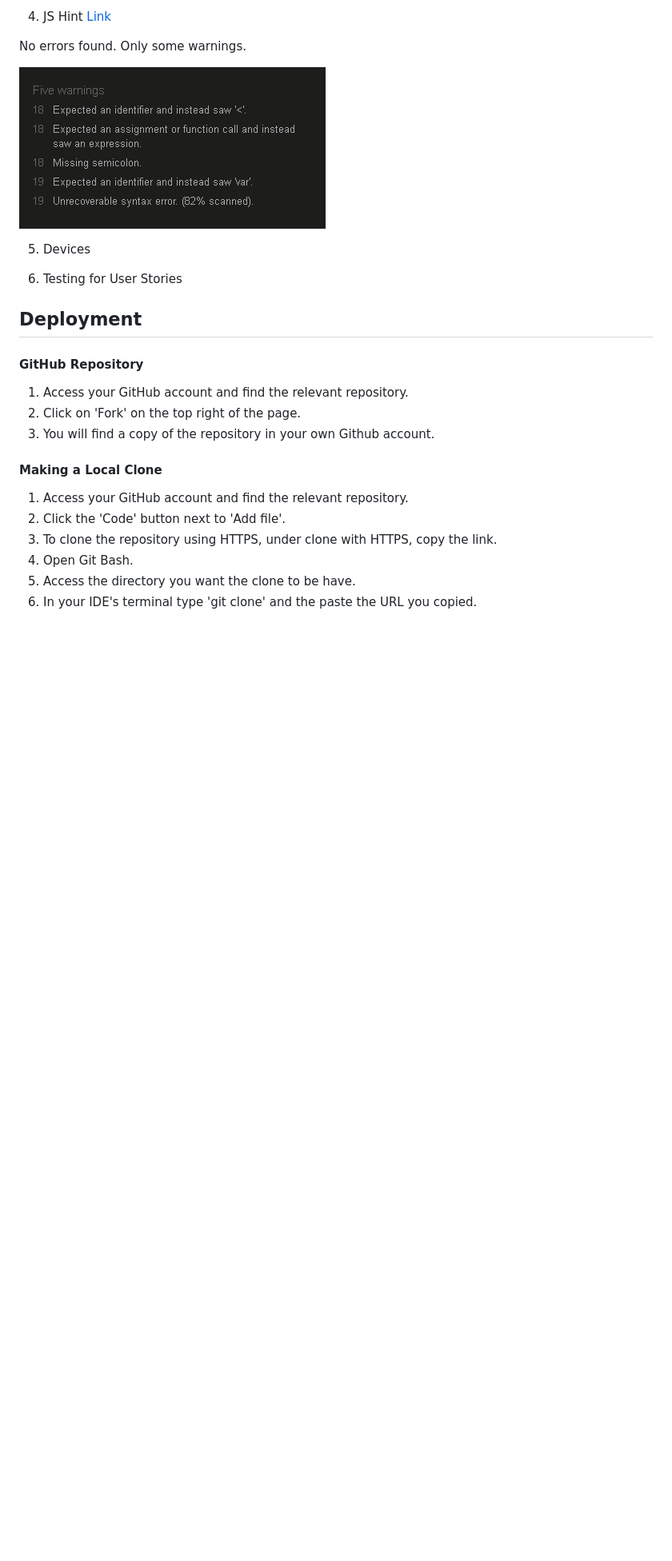
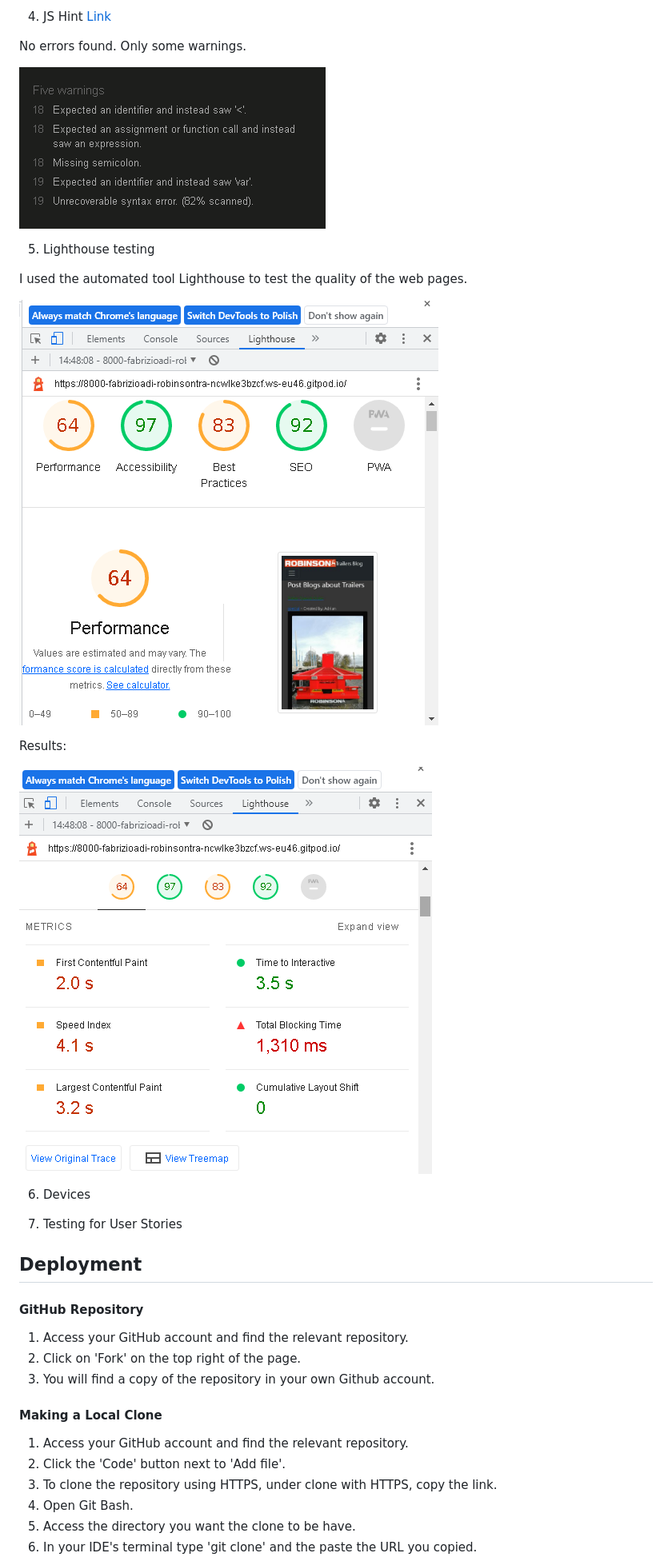
Before and after one commit to FabrizioAdi/Robinson-Trailers-Blog-M4, a Markdown page: README.md, the part around the change. Shown: that part at 80% size. Drawn GitHub-style; pictures changed too: media/images/lighthouse.png (added), media/images/lighthouse2.png (added); blank space fills up the shorter version.

Commit message:
Lighthouse validation

```diff
--- a/README.md
+++ b/README.md
@@ -245,9 +245,19 @@ No errors found. Only some warnings.
 
 ![](media/images/js.png)
 
-5. Devices
+5. Lighthouse testing
 
-6. Testing for User Stories
+I used the automated tool Lighthouse to test the quality of the web pages.
+
+![](media/images/lighthouse.png)
+
+Results:
+
+![](media/images/lighthouse2.png)
+
+6. Devices
+
+7. Testing for User Stories
 
 ## Deployment
 
```
